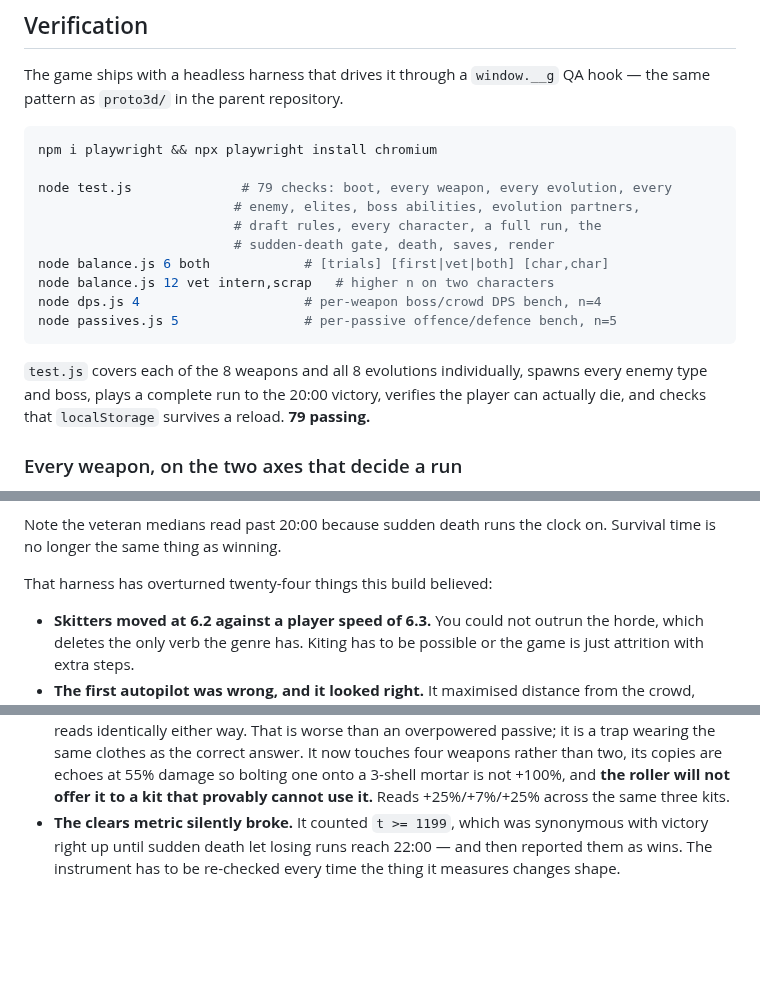
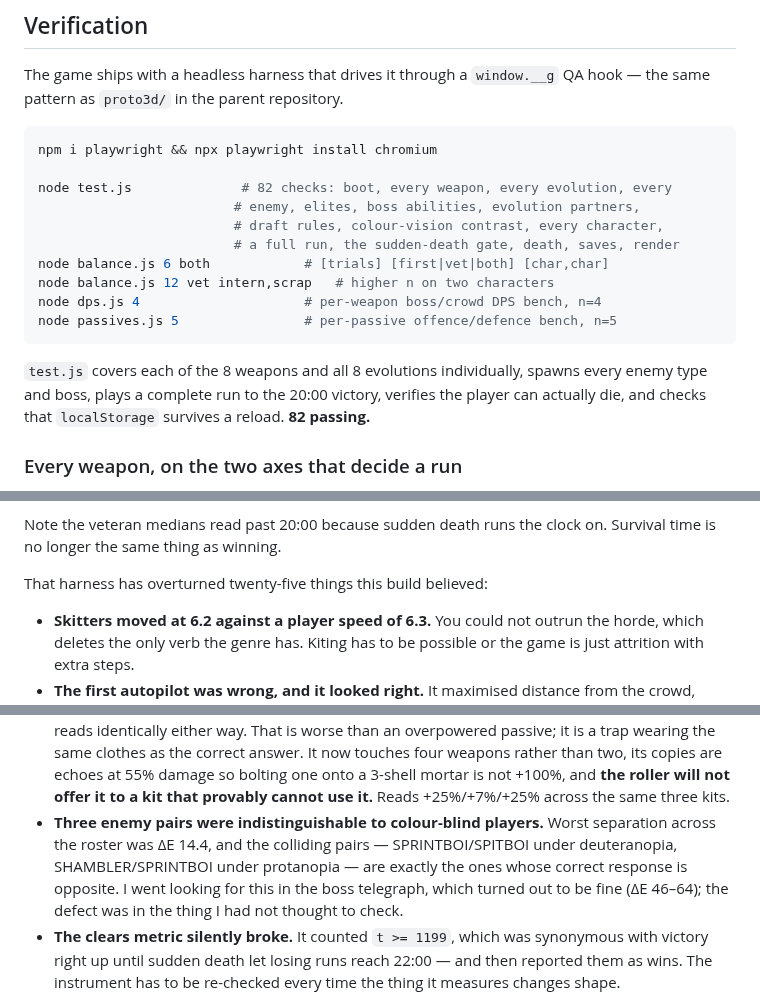
Before and after one commit to srobster22-rob/estate-liquidators, a Markdown page: bonkhorde/README.md, 3 parts joined by grey strips. GitHub-like rendering; blank space fills up the shorter version.

````diff
--- a/bonkhorde/README.md
+++ b/bonkhorde/README.md
@@ -93,10 +93,10 @@ same pattern as `proto3d/` in the parent repository.
 ```bash
 npm i playwright && npx playwright install chromium
 
-node test.js              # 79 checks: boot, every weapon, every evolution, every
+node test.js              # 82 checks: boot, every weapon, every evolution, every
                          # enemy, elites, boss abilities, evolution partners,
-                         # draft rules, every character, a full run, the
-                         # sudden-death gate, death, saves, render
+                         # draft rules, colour-vision contrast, every character,
+                         # a full run, the sudden-death gate, death, saves, render
 node balance.js 6 both            # [trials] [first|vet|both] [char,char]
 node balance.js 12 vet intern,scrap   # higher n on two characters
 node dps.js 4                     # per-weapon boss/crowd DPS bench, n=4
@@ -105,7 +105,7 @@ node passives.js 5                # per-passive offence/defence bench, n=5
 
 `test.js` covers each of the 8 weapons and all 8 evolutions individually, spawns every enemy
 type and boss, plays a complete run to the 20:00 victory, verifies the player can actually
-die, and checks that `localStorage` survives a reload. **79 passing.**
+die, and checks that `localStorage` survives a reload. **82 passing.**
 
 ### Every weapon, on the two axes that decide a run
 
@@ -201,7 +222,7 @@ only number here worth acting on.
 Note the veteran medians read past 20:00 because sudden death runs the clock on. Survival time
 is no longer the same thing as winning.
 
-That harness has overturned twenty-four things this build believed:
+That harness has overturned twenty-five things this build believed:
 
 - **Skitters moved at 6.2 against a player speed of 6.3.** You could not outrun the horde,
   which deletes the only verb the genre has. Kiting has to be possible or the game is just
@@ -292,6 +313,11 @@ That harness has overturned twenty-four things this build believed:
   copies are echoes at 55% damage so bolting one onto a 3-shell mortar is not +100%, and **the
   roller will not offer it to a kit that provably cannot use it.** Reads +25%/+7%/+25% across
   the same three kits.
+- **Three enemy pairs were indistinguishable to colour-blind players.** Worst separation
+  across the roster was ΔE 14.4, and the colliding pairs — SPRINTBOI/SPITBOI under
+  deuteranopia, SHAMBLER/SPRINTBOI under protanopia — are exactly the ones whose correct
+  response is opposite. I went looking for this in the boss telegraph, which turned out to be
+  fine (ΔE 46–64); the defect was in the thing I had not thought to check.
 - **The clears metric silently broke.** It counted `t >= 1199`, which was synonymous with
   victory right up until sudden death let losing runs reach 22:00 — and then reported them as
   wins. The instrument has to be re-checked every time the thing it measures changes shape.
````
Also changed, not shown: other parts of bonkhorde/README.md (+21 -0 lines), bonkhorde/screenshot-final.png, bonkhorde/screenshot.png, 2 other files.
